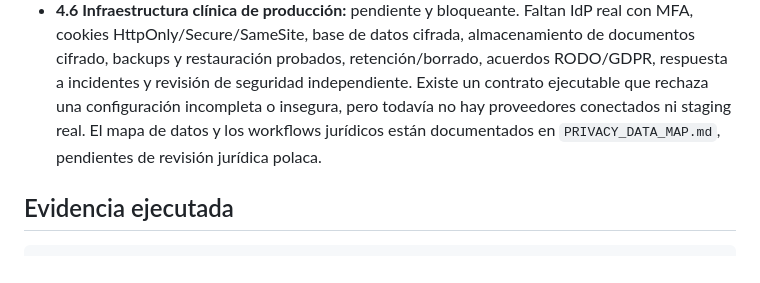
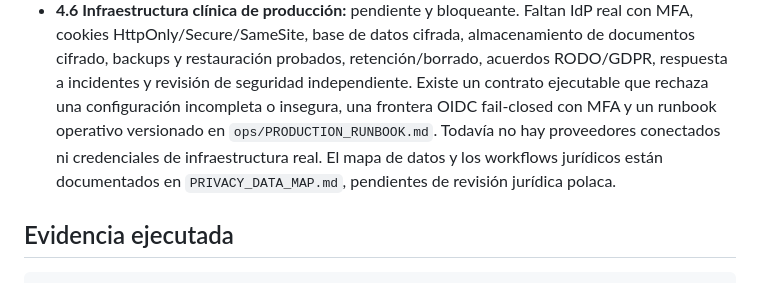
Before and after one commit to ib4d/onkofizjo, a Markdown page: PHASE_STATUS.md, the part around the change. Rendered like a GitHub page.

Commit message:
Document production phase blockers

```diff
--- a/PHASE_STATUS.md
+++ b/PHASE_STATUS.md
@@ -55,9 +55,11 @@ desarrollo. Sigue prohibido introducir datos reales: el API local declara
   almacenamiento de documentos cifrado, backups y restauración probados,
   retención/borrado, acuerdos RODO/GDPR, respuesta a incidentes y revisión de
   seguridad independiente. Existe un contrato ejecutable que rechaza una
-  configuración incompleta o insegura, pero todavía no hay proveedores
-  conectados ni staging real. El mapa de datos y los workflows jurídicos están
-  documentados en `PRIVACY_DATA_MAP.md`, pendientes de revisión jurídica polaca.
+  configuración incompleta o insegura, una frontera OIDC fail-closed con MFA y
+  un runbook operativo versionado en `ops/PRODUCTION_RUNBOOK.md`. Todavía no
+  hay proveedores conectados ni credenciales de infraestructura real. El mapa
+  de datos y los workflows jurídicos están documentados en
+  `PRIVACY_DATA_MAP.md`, pendientes de revisión jurídica polaca.
 
 ## Evidencia ejecutada
 
```
